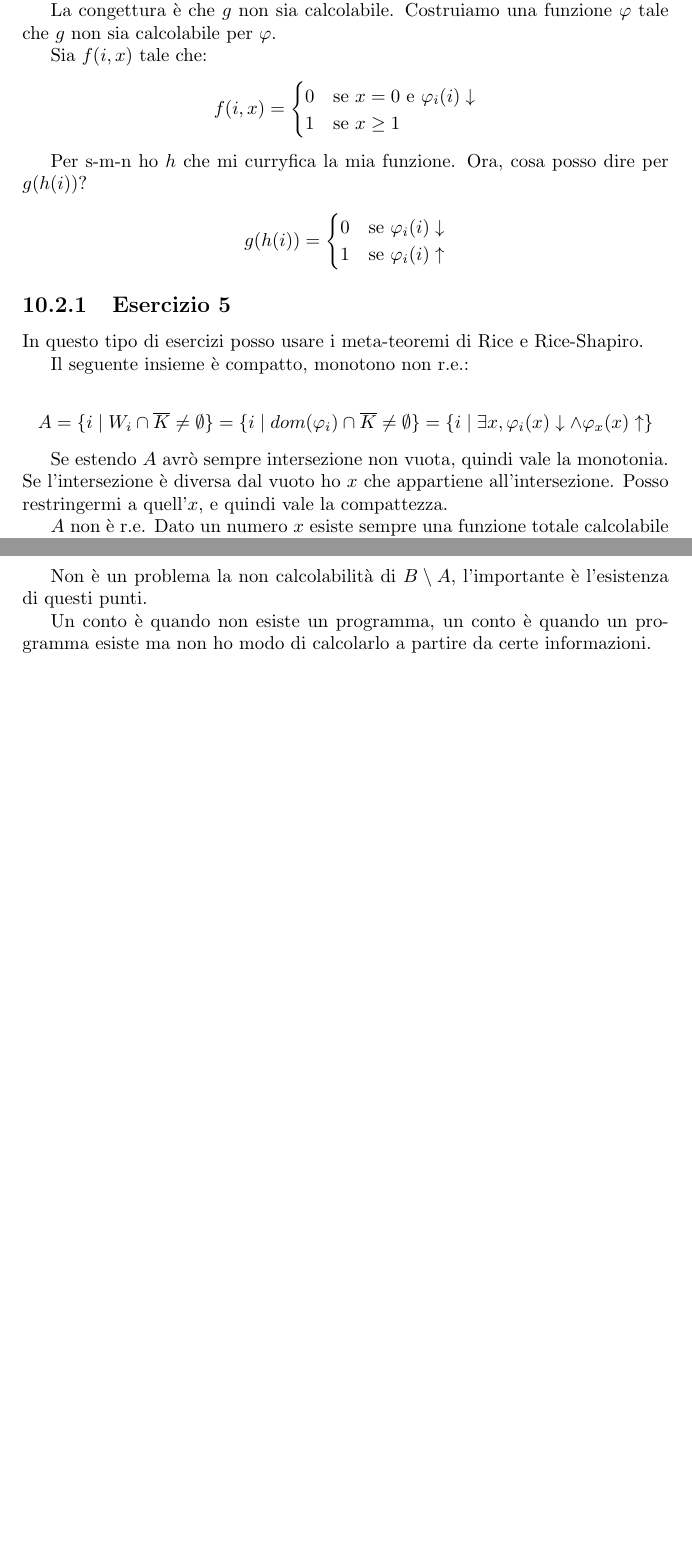
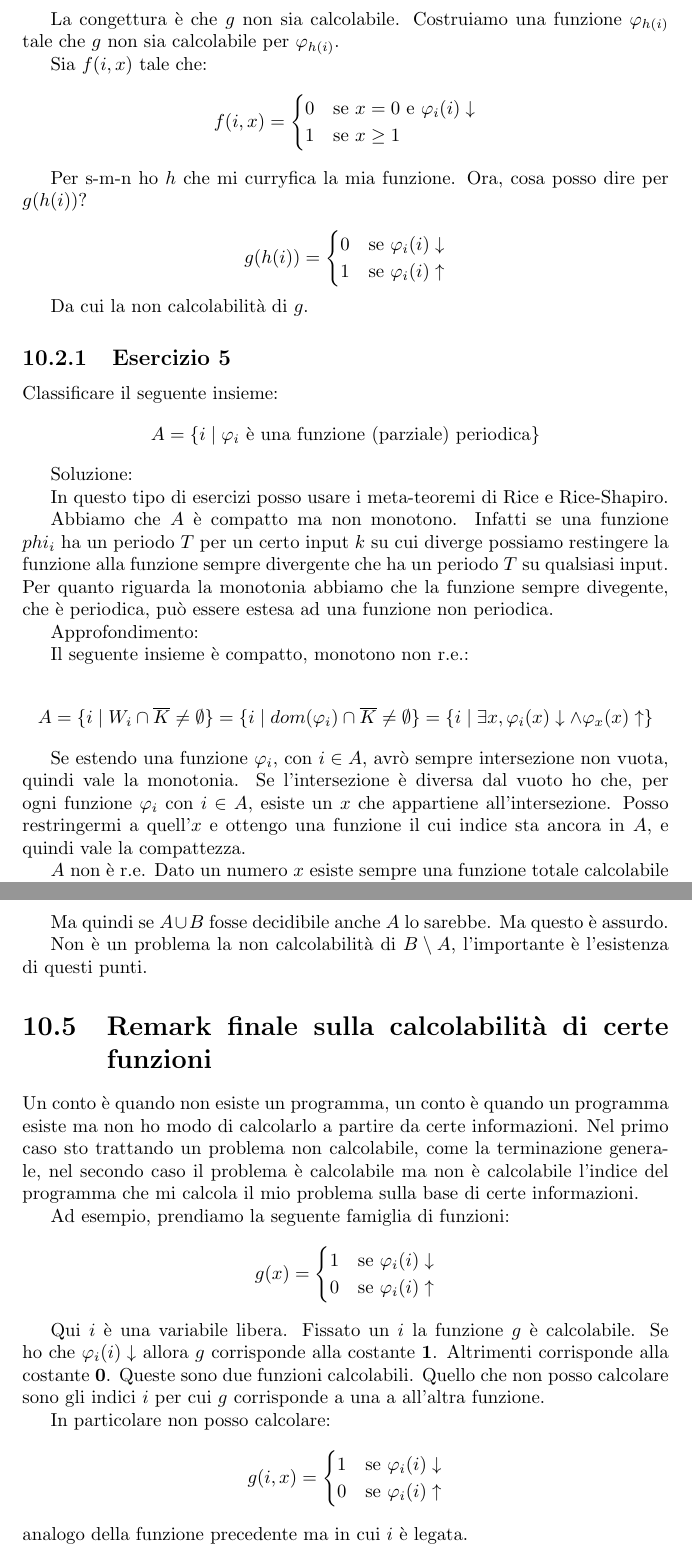
Before and after one commit to andrea-berling/InformaticaTeorica, a LaTeX document (main.tex, which reads tex/excercises.tex): two parts of pages 71 and 73 of 73 before the commit and two parts of pages 72 and 75 of 75 after it, joined at a grey line, cut so that both start at the same text, the shorter picture padded with empty space. The pictures show the PDF file main.pdf that the author committed with the source.

Commit message:
Add content and structure to the excercises chapter
Add the questions of the excercises

Divide the chapter into appropriate sections

Add a final remark on calculabilit of certain functions

```diff
--- a/tex/excercises.tex
+++ b/tex/excercises.tex
@@ -54,5 +51,9 @@ un'immagine r.e. a partire da un insieme ricorsivo ($\Nat$).
 
 \subsection{Esercizio 2}
 
+È possibile enumerare ogni insieme r.e. infinito mediante una funzione di enumerazione crescente?
+Motivare adeguatamente la risposta.
+
+Soluzione:
+
 La funzione di enumerazione di un insieme r.e. può sempre essere iniettiva (\ie posso enumerare
-senza ripetizioni), non può essere mai crescente.
@@ -61,0 +74 @@ senza ripetizioni), non può essere mai crescente.
+Soluzione:
@@ -68,2 +83,8 @@ Scegliamo per $f$ la funzione di enumerazione di $K$. $count_{f}(n) = 0 \iff n \
+\begin{equation*}
+    count_{e_{K}}(n) = 0 \iff n \notin K.
+\end{equation*}
+
+Quindi se $\textit{count}_{f}$ potrei risolvere la terminazione diagonale. Ma questo è assurdo, da
+cui la non calcolabilità di $\textit{count}_{f}$.
 
 \section{Esercizio 4}
@@ -71,8 +97,8 @@ Scegliamo per $f$ la funzione di enumerazione di $K$. $count_{f}(n) = 0 \iff n \
 Se $\phii$ fosse totale non avrei problemi, visiterei progressivamente i miei input finché non trovo
 il più piccolo per cui vale quella proprietà.
 
-La congettura è che $g$ non sia calcolabile. Costruiamo una funzione $\phi$ tale che $g$ non sia
-calcolabile per $\phi$.
+La congettura è che $g$ non sia calcolabile. Costruiamo una funzione $\phi_{h(i)}$ tale che $g$ non sia
+calcolabile per $\phi_{h(i)}$.
 
 Sia $f(i,x)$ tale che:
 \begin{equation*}
@@ -93,9 +119,25 @@ Per s-m-n ho $h$ che mi curryfica la mia funzione. Ora, cosa posso dire per $g(h
     \end{cases}
 \end{equation*}
 
+Da cui la non calcolabilità di $g$.
+
 \subsection{Esercizio 5}
 
+Classificare il seguente insieme:
+\begin{equation*}
+    A = \set{i \mid \text{$\phii$ è una funzione (parziale) periodica}}
+\end{equation*}
+
+Soluzione:
+
 In questo tipo di esercizi posso usare i meta-teoremi di Rice e Rice-Shapiro.
+
+Abbiamo che $A$ è compatto ma non monotono. Infatti se una funzione $phi_{i}$ ha un periodo $T$ per
+un certo input $k$ su cui diverge possiamo restingere la funzione alla funzione sempre divergente
+che ha un periodo $T$ su qualsiasi input. Per quanto riguarda la monotonia abbiamo che la funzione
+sempre divegente, che è periodica, può essere estesa ad una funzione non periodica.
+
+Approfondimento:
 
 Il seguente insieme è compatto, monotono non r.e.:
 
@@ -104,13 +146,12 @@ Il seguente insieme è compatto, monotono non r.e.:
     \not= \emptyset } = \set{ i \mid \exists x, \phii(x) \converges \land \phi_{x}(x) \diverges}
 \end{equation*}
 
-Se estendo $A$ avrò sempre intersezione non vuota, quindi vale la monotonia. Se l'intersezione è diversa dal vuoto
-ho $x$ che appartiene all'intersezione. Posso restringermi a quell'$x$, e quindi vale la compattezza.
+Se estendo una funzione $\phii$, con $i \in A$, avrò sempre intersezione non vuota, quindi vale la
+monotonia. Se l'intersezione è diversa dal vuoto ho che, per ogni funzione $\phii$ con $i \in A$,
+esiste un $x$ che appartiene all'intersezione. Posso restringermi a quell'$x$ e ottengo una funzione
+il cui indice sta ancora in $A$, e quindi vale la compattezza.
 
 $A$ non è r.e. Dato un numero $x$ esiste sempre una funzione totale calcolabile tale che $W_{h(x)}
 = \set{x}$ (si costruisce con s-m-n). Ora, $h(x) \in A \iff W_{h(x)} = \set{x} \cap \comp{K} \not=
 \emptyset \iff x \in \comp{K}$.
 
-Per dimostrae che A non è r.e. posso provare a dimostrare che $\comp{K} \leq A$. Per mostrare
-che $A$ non è ricorsivo cerco in genere una riduzione da $K$ ad $A$ ($K \leq A$). Va tuttavia
-ricordato che non tutti gli insieri r.e. sono completi.
@@ -119 +163 @@ Vediamo una definizione del parallelo, ovvero a precisare cosa significa lanciar
-programmi.
+\section{Altri esercizi}
@@ -164,2 +217,2 @@ funzione con una estensione totale ho che quest'ultima non è più estendibile.
+risultato precedente.
 
-Classificare l'insieme $A = \set{i \mid \phii(i) = i}$. Non essendo la proprietà caratterizzante
@@ -171,3 +227,4 @@ se ho output $i$, 0 altrimenti e che diverge se $\phii(i)$ diverge.
+$A$.
 
 Consideriamo la funzione binaria $g(i,x)$:
 \begin{equation*}
@@ -184,9 +241,7 @@ riduzione?
 Abbiamo che:
 \begin{itemize}
     \item $i \in K \implies \phi_{h(i)}(h(i)) = h(i) \implies h(i) \in A$
-    \item $i \notin K \implies \phi_{h(i)}$ diverge sempre, in particolare $\phi_{h(i)}(h(i)) \not= h(i) \implies
-    h(i) \notin K$
+    \item $i \notin K \implies \phi_{h(i)}$ diverge sempre, in particolare $\phi_{h(i)}(h(i)) \not=
+    h(i)$, essendo $h$ totale $ \implies h(i) \notin K$
 \end{itemize}
 
-Sia $A$ r.e. non ricorsivo. Sia $B$ finito. Consideriamo $A \cup B$. Dimostrare che è r.e. ma non
-ricorsivo.
@@ -210,8 +271,38 @@ def $c_{A}(x)$:
         return $c_{A \cup B}(x)$
 \end{python}
 
+Ma quindi se $A \cup B$ fosse decidibile anche $A$ lo sarebbe. Ma questo è assurdo.
+
 Non è un problema la non calcolabilità di $B \setminus A$, l'importante è l'esistenza di questi
 punti.
 
-Un conto è quando non esiste un programma, un conto è quando un programma esiste ma non ho modo di
-calcolarlo a partire da certe informazioni.
+\section{Remark finale sulla calcolabilità di certe funzioni}
+
+Un conto è quando non esiste un programma, un conto è quando un programma esiste ma
+non ho modo di calcolarlo a partire da certe informazioni. Nel primo caso sto trattando un problema
+non calcolabile, come la terminazione generale, nel secondo caso il problema è calcolabile ma non è
+calcolabile l'indice del programma che mi calcola il mio problema sulla base di certe informazioni.
+
+Ad esempio, prendiamo la seguente famiglia di funzioni:
+\begin{equation*}
+    g(x) =
+    \begin{cases}
+        \case{1}{se $\phii(i) \converges$} \\
+        \case{0}{se $\phii(i) \diverges$} \\
+    \end{cases}
+\end{equation*}
+
+Qui $i$ è una variabile libera. Fissato un $i$ la funzione $g$ è calcolabile. Se ho che $\phii(i)
+\converges$ allora $g$ corrisponde alla costante $\bm{1}$. Altrimenti corrisponde alla costante
+$\bm{0}$. Queste sono due funzioni calcolabili. Quello che non posso calcolare sono gli indici $i$
+per cui $g$ corrisponde a una a all'altra funzione.
+
+In particolare non posso calcolare:
+\begin{equation*}
+    g(i,x) =
+    \begin{cases}
+        \case{1}{se $\phii(i) \converges$} \\
+        \case{0}{se $\phii(i) \diverges$} \\
+    \end{cases}
+\end{equation*}
+analogo della funzione precedente ma in cui $i$ è legata.
```
Also changed, not shown: main.pdf, tex/excercises.tex (100 more changed lines), 1 other file.
